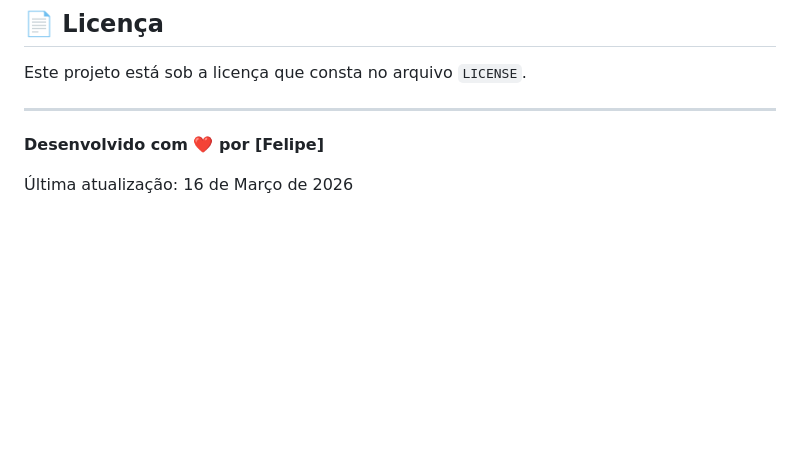
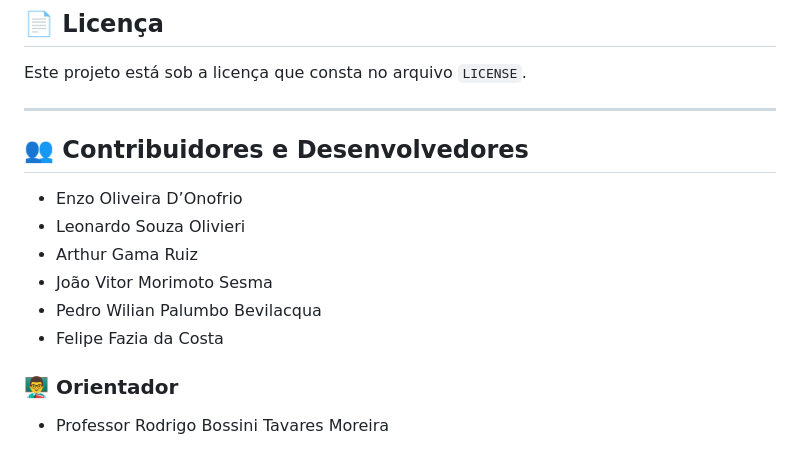
Before and after one commit to FFCfelps1/Projeto_Semestral_Entrega_via_drones, a Markdown page: README.md, the part around the change. Rendered like a GitHub page; blank space fills up the shorter version.

Commit message:
docs(readme): adicionar contribuidores, desenvolvedores e orientador do projeto

```diff
--- a/README.md
+++ b/README.md
@@ -262,6 +262,15 @@ Este projeto está sob a licença que consta no arquivo `LICENSE`.
 
 ---
 
-**Desenvolvido com ❤️ por [Felipe]**
+## 👥 Contribuidores e Desenvolvedores
 
-Última atualização: 16 de Março de 2026
+- Enzo Oliveira D’Onofrio
+- Leonardo Souza Olivieri
+- Arthur Gama Ruiz
+- João Vitor Morimoto Sesma
+- Pedro Wilian Palumbo Bevilacqua
+- Felipe Fazia da Costa
+
+### 👨‍🏫 Orientador
+
+- Professor Rodrigo Bossini Tavares Moreira
```
